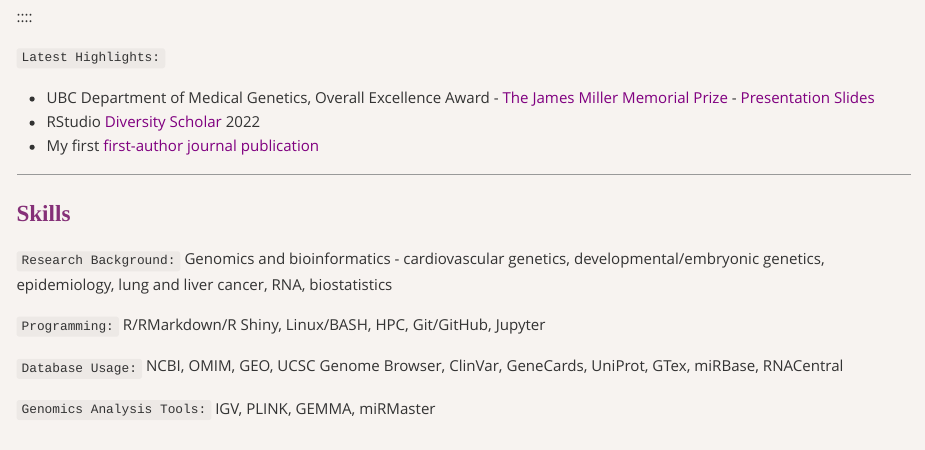
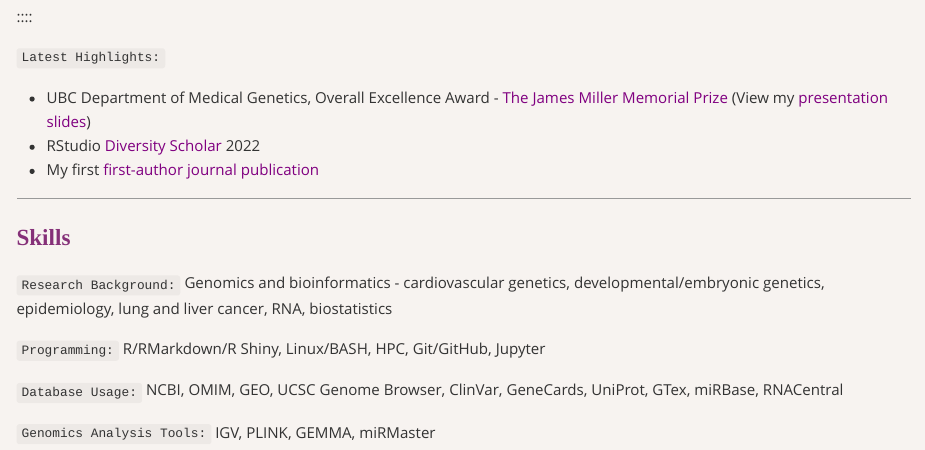
Before and after one commit to nikita-telkar/nikita-telkar.github.io, an R Markdown document (index.Rmd): the page in a window 1100 px wide, from 1000 px down. The pictures show the output file index.md that the author committed with the source, drawn offline in the style of GitHub.

Commit message:
nov 2022 - 2

```diff
--- a/index.Rmd
+++ b/index.Rmd
@@ -209,7 +209,7 @@ knitr::include_graphics(here::here("static", "NT_Profile_round.png"))
 
 `Latest Highlights:`
 
-- UBC Department of Medical Genetics, Overall Excellence Award - [The James Miller Memorial Prize](https://medgen.med.ubc.ca/graduate-program/awards-and-events/james-miller-memorial-prize/) - [Presentation Slides](https://docs.google.com/presentation/d/17Y6uHqN5u6lwgXoyqA5tB_zOaugLbrZ0/edit?usp=sharing&ouid=106221155523242281440&rtpof=true&sd=true)
+- UBC Department of Medical Genetics, Overall Excellence Award - [The James Miller Memorial Prize](https://medgen.med.ubc.ca/graduate-program/awards-and-events/james-miller-memorial-prize/) (View my [presentation slides](https://docs.google.com/presentation/d/17Y6uHqN5u6lwgXoyqA5tB_zOaugLbrZ0/edit?usp=sharing&ouid=106221155523242281440&rtpof=true&sd=true))
 - RStudio [Diversity Scholar](https://www.rstudio.com/conference/2022/2022-conference-diversity-scholarships/) 2022
 - My first [first-author journal publication](https://www.frontiersin.org/articles/10.3389/fgene.2022.868598/full)
 
```
Also changed, not shown: index.md, 1 other file.
